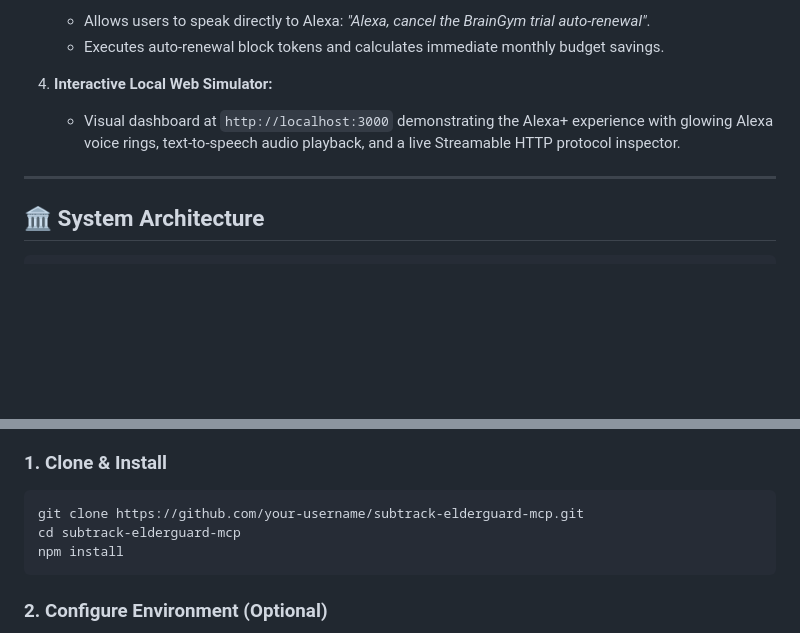
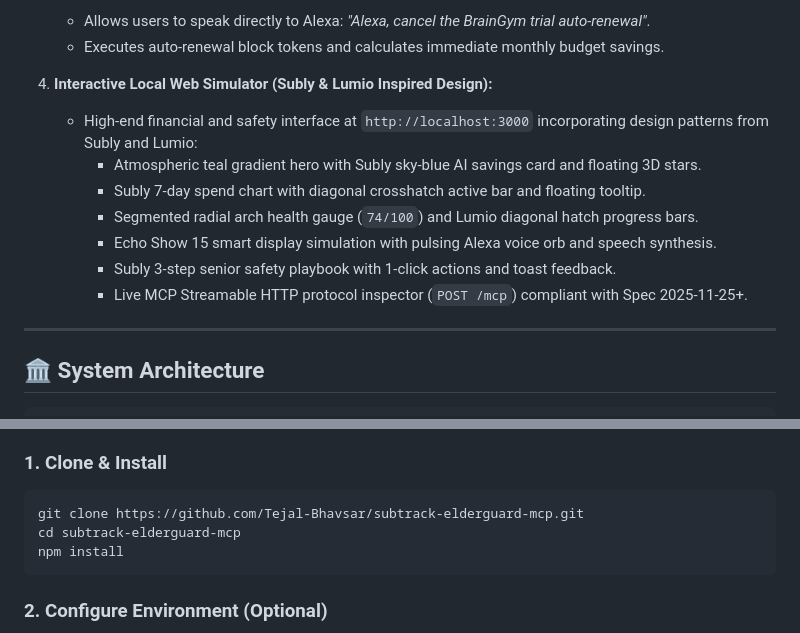
Before and after one commit to Tejal-Bhavsar/subtrack-elderguard-mcp, a Markdown page: README.md, 2 parts joined by grey strips. Rendered like a GitHub page; blank space fills up the shorter version.

Commit message:
docs: update README with Subly and Lumio UI architecture and GitHub repository URL

````diff
--- a/README.md
+++ b/README.md
@@ -53,8 +53,14 @@ Every year, older adults lose over **$3.4 Billion** to text and email scams:
    - Allows users to speak directly to Alexa: *"Alexa, cancel the BrainGym trial auto-renewal"*.
    - Executes auto-renewal block tokens and calculates immediate monthly budget savings.
 
-4. **Interactive Local Web Simulator:**
-   - Visual dashboard at `http://localhost:3000` demonstrating the Alexa+ experience with glowing Alexa voice rings, text-to-speech audio playback, and a live Streamable HTTP protocol inspector.
+4. **Interactive Local Web Simulator (Subly & Lumio Inspired Design):**
+   - High-end financial and safety interface at `http://localhost:3000` incorporating design patterns from Subly and Lumio:
+     - Atmospheric teal gradient hero with Subly sky-blue AI savings card and floating 3D stars.
+     - Subly 7-day spend chart with diagonal crosshatch active bar and floating tooltip.
+     - Segmented radial arch health gauge (`74/100`) and Lumio diagonal hatch progress bars.
+     - Echo Show 15 smart display simulation with pulsing Alexa voice orb and speech synthesis.
+     - Subly 3-step senior safety playbook with 1-click actions and toast feedback.
+     - Live MCP Streamable HTTP protocol inspector (`POST /mcp`) compliant with Spec 2025-11-25+.
 
 ---
 
@@ -220,7 +226,7 @@ Every year, older adults lose over **$3.4 Billion** to text and email scams:
 
 ### 1. Clone & Install
 ```bash
-git clone https://github.com/your-username/subtrack-elderguard-mcp.git
+git clone https://github.com/Tejal-Bhavsar/subtrack-elderguard-mcp.git
 cd subtrack-elderguard-mcp
 npm install
 ```
````
